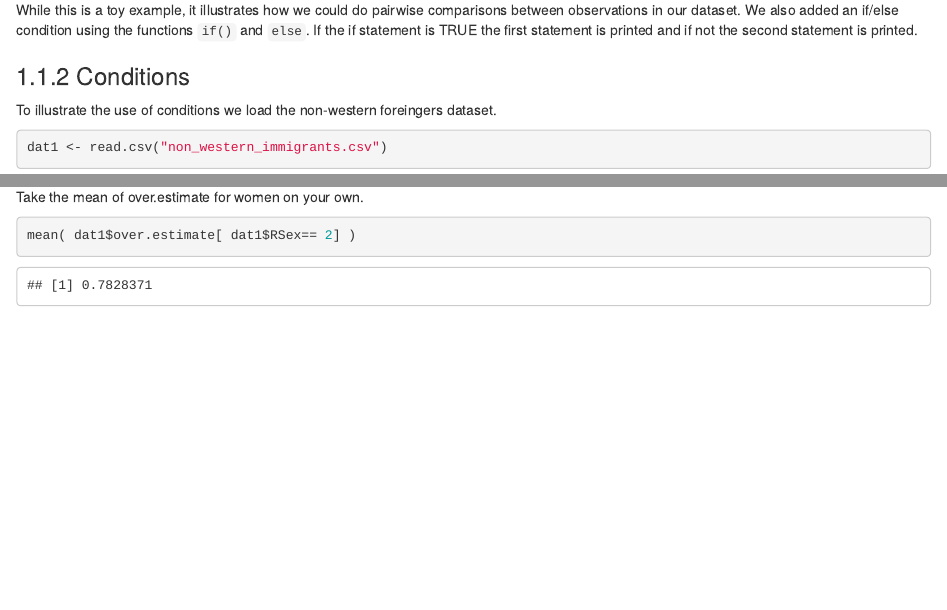
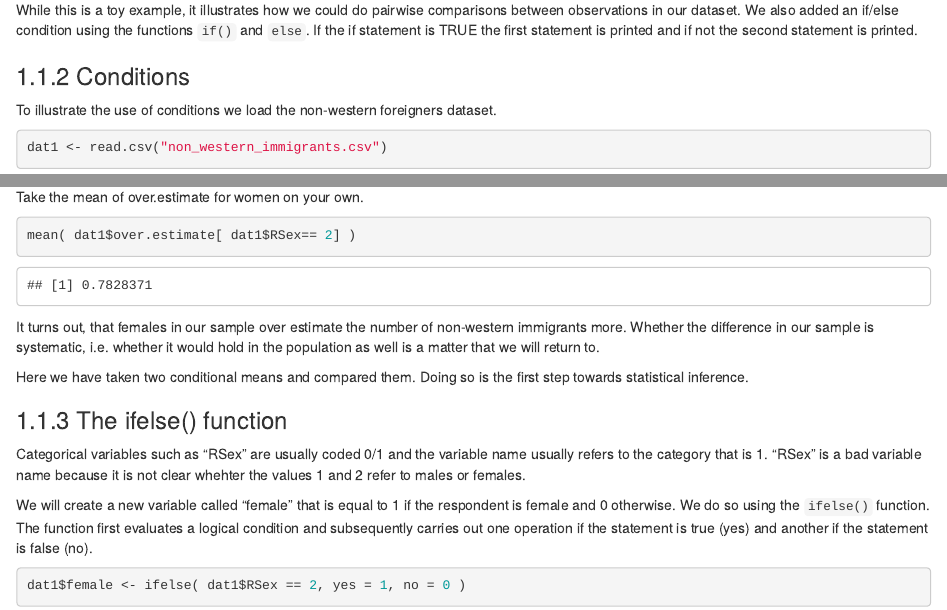
Before and after one commit to philippbroniecki/suffolk2019, an R Markdown document (seminars/seminar6.Rmd): the page in a window 1100 px wide, from 1810 px down, and a second part further down, joined at a grey line. Rendered offline with R 4.5, knitr and Pandoc, with nearby package versions; drawn as R Markdown's standard HTML page in place of the format the file asks for.

Commit message:
seminar 6 complete

````diff
--- a/seminars/seminar6.Rmd
+++ b/seminars/seminar6.Rmd
@@ -42,7 +42,7 @@ While this is a toy example, it illustrates how we could do pairwise comparisons
 
 ### Conditions
 
-To illustrate the use of conditions we load the non-western foreingers dataset.
+To illustrate the use of conditions we load the non-western foreigners dataset.
 
 ```{r}
 dat1 <- read.csv("non_western_immigrants.csv")
@@ -85,3 +85,17 @@ Take the mean of over.estimate for women on your own.
 ```{r class.source="collapsible"}
 mean( dat1$over.estimate[ dat1$RSex== 2] )
 ```
+
+It turns out, that females in our sample over estimate the number of non-western immigrants more. Whether the difference in our sample is systematic, i.e. whether it would hold in the population as well is a matter that we will return to.
+
+Here we have taken two conditional means and compared them. Doing so is the first step towards statistical inference.
+
+### The ifelse() function
+
+Categorical variables such as "RSex" are usually coded 0/1 and the variable name usually refers to the category that is 1. "RSex" is a bad variable name because it is not clear whehter the values 1 and 2 refer to males or females.
+
+We will create a new variable called "female" that is equal to 1 if the respondent is female and 0 otherwise. We do so using the `ifelse()` function. The function first evaluates a logical condition and subsequently carries out one operation if the statement is true (yes) and another if the statement is false (no).
+
+```{r}
+dat1$female <- ifelse( dat1$RSex == 2, yes = 1, no = 0 )
+```
````
Also changed, not shown: docs/search_index.json, docs/suffolk2019.tex, 8 other files.
